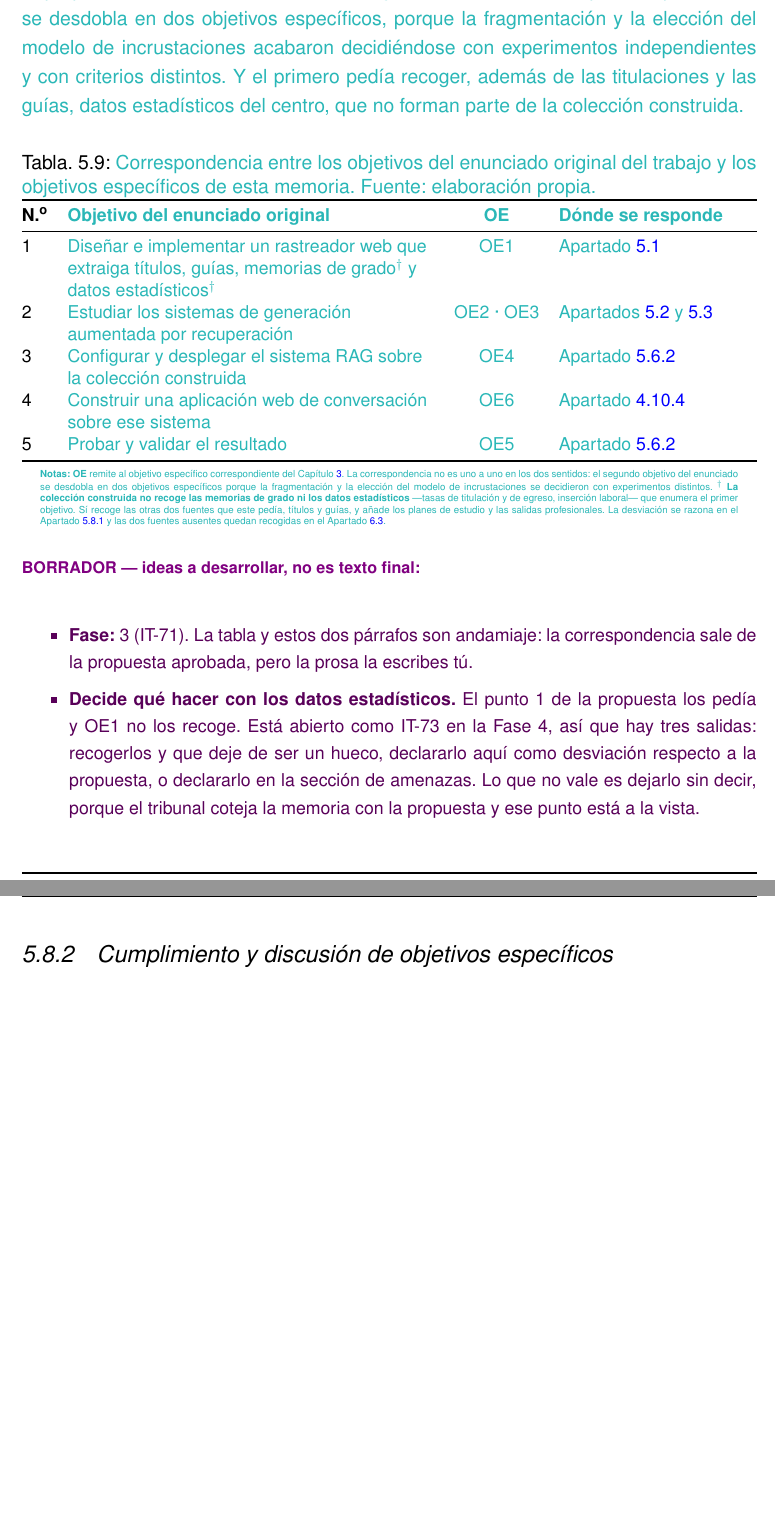
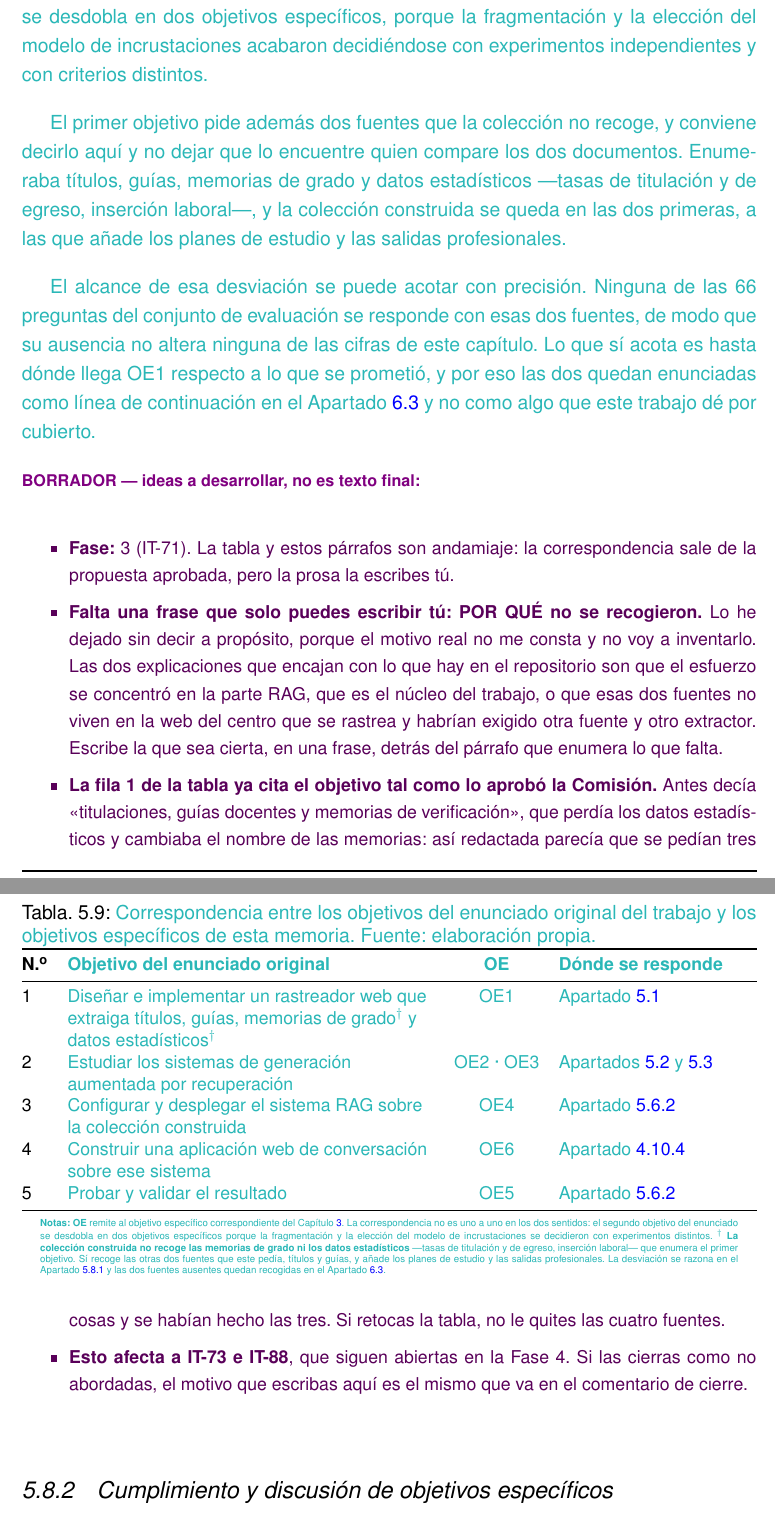
Before and after one commit to samubp10/tfg-recomendador-uja, a LaTeX document (memoria/main.tex, which reads memoria/capitulos/Resultados.tex): two parts of pages 135 and 136 of 161 before the commit and two parts of pages 135 and 136 of 163 after it, joined at a grey line, cut so that both start at the same text, the shorter picture padded with empty space. Compiled offline with pdfLaTeX.

Commit message:
docs(IT-52): declarar las dos fuentes del objetivo 1 que no se recogieron
El apartado citaba solo los datos estadisticos y omitia las memorias de grado, de
modo que ninguna de las dos ausencias quedaba declarada entera. Se enuncian las
dos y se acota su alcance con un dato comprobado: ninguna de las 66 preguntas del
conjunto de evaluacion se responde con esas fuentes, asi que no mueven ninguna
cifra del capitulo, solo el alcance de OE1. El motivo queda pendiente de escribir.

```diff
--- a/memoria/capitulos/Resultados.tex
+++ b/memoria/capitulos/Resultados.tex
@@ -521,21 +521,43 @@ Como se puede visualizar en la tabla, ChromaDB no alcanza la fidelidad exacta qu
   El segundo objetivo de la propuesta ---estudiar los sistemas de generación
   aumentada por recuperación--- se desdobla en dos objetivos específicos, porque
   la fragmentación y la elección del modelo de incrustaciones acabaron
-  decidiéndose con experimentos independientes y con criterios distintos. Y el
-  primero pedía recoger, además de las titulaciones y las guías, datos
-  estadísticos del centro, que no forman parte de la colección construida.}
+  decidiéndose con experimentos independientes y con criterios distintos.}
+
+\textcolor{borrador2}{El primer objetivo pide además dos fuentes que la
+  colección no recoge, y conviene decirlo aquí y no dejar que lo encuentre quien
+  compare los dos documentos. Enumeraba títulos, guías, memorias de grado y
+  datos estadísticos ---tasas de titulación y de egreso, inserción laboral---, y
+  la colección construida se queda en las dos primeras, a las que añade los
+  planes de estudio y las salidas profesionales.}
+
+\textcolor{borrador2}{El alcance de esa desviación se puede acotar con
+  precisión. Ninguna de las 66 preguntas del conjunto de evaluación se responde
+  con esas dos fuentes, de modo que su ausencia no altera ninguna de las cifras
+  de este capítulo. Lo que sí acota es hasta dónde llega OE1 respecto a lo que se
+  prometió, y por eso las dos quedan enunciadas como línea de continuación en el
+  Apartado~\ref{secc:trabajo_futuro} y no como algo que este trabajo dé por
+  cubierto.}
 
 \input{tablas/TablaTrazabilidadEnunciado.tex}
 
 \begin{borrador}
-  \item \textbf{Fase:} 3 (IT-71). La tabla y estos dos párrafos son andamiaje: la
+  \item \textbf{Fase:} 3 (IT-71). La tabla y estos párrafos son andamiaje: la
   correspondencia sale de la propuesta aprobada, pero la prosa la escribes tú.
-  \item \textbf{Decide qué hacer con los datos estadísticos.} El punto 1 de la
-  propuesta los pedía y OE1 no los recoge. Está abierto como IT-73 en la Fase 4, así
-  que hay tres salidas: recogerlos y que deje de ser un hueco, declararlo aquí como
-  desviación respecto a la propuesta, o declararlo en la sección de amenazas. Lo que
-  no vale es dejarlo sin decir, porque el tribunal coteja la memoria con la propuesta
-  y ese punto está a la vista.
+  \item \textbf{Falta una frase que solo puedes escribir tú: POR QUÉ no se
+  recogieron.} Lo he dejado sin decir a propósito, porque el motivo real no me
+  consta y no voy a inventarlo. Las dos explicaciones que encajan con lo que hay
+  en el repositorio son que el esfuerzo se concentró en la parte RAG, que es el
+  núcleo del trabajo, o que esas dos fuentes no viven en la web del centro que
+  se rastrea y habrían exigido otra fuente y otro extractor. Escribe la que sea
+  cierta, en una frase, detrás del párrafo que enumera lo que falta.
+  \item \textbf{La fila 1 de la tabla ya cita el objetivo tal como lo aprobó la
+  Comisión.} Antes decía «titulaciones, guías docentes y memorias de
+  verificación», que perdía los datos estadísticos y cambiaba el nombre de las
+  memorias: así redactada parecía que se pedían tres cosas y se habían hecho las
+  tres. Si retocas la tabla, no le quites las cuatro fuentes.
+  \item \textbf{Esto afecta a IT-73 e IT-88}, que siguen abiertas en la Fase 4.
+  Si las cierras como no abordadas, el motivo que escribas aquí es el mismo que
+  va en el comentario de cierre.
 \end{borrador}
 
 \subsection{Cumplimiento y discusión de objetivos específicos}
```
